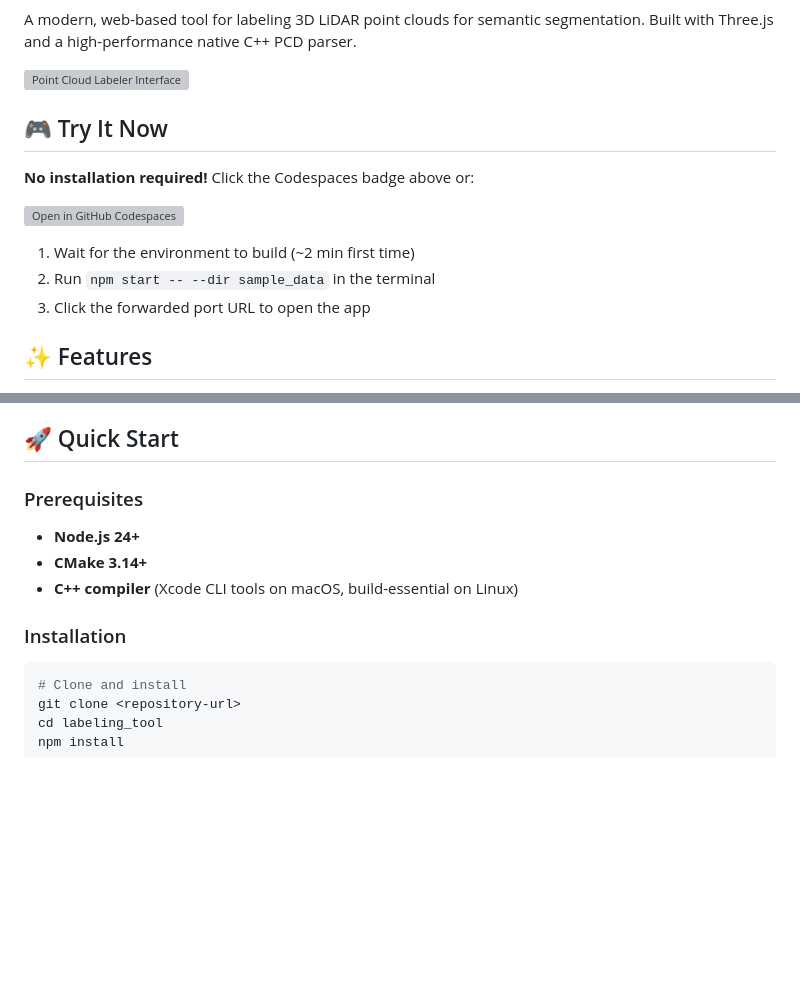
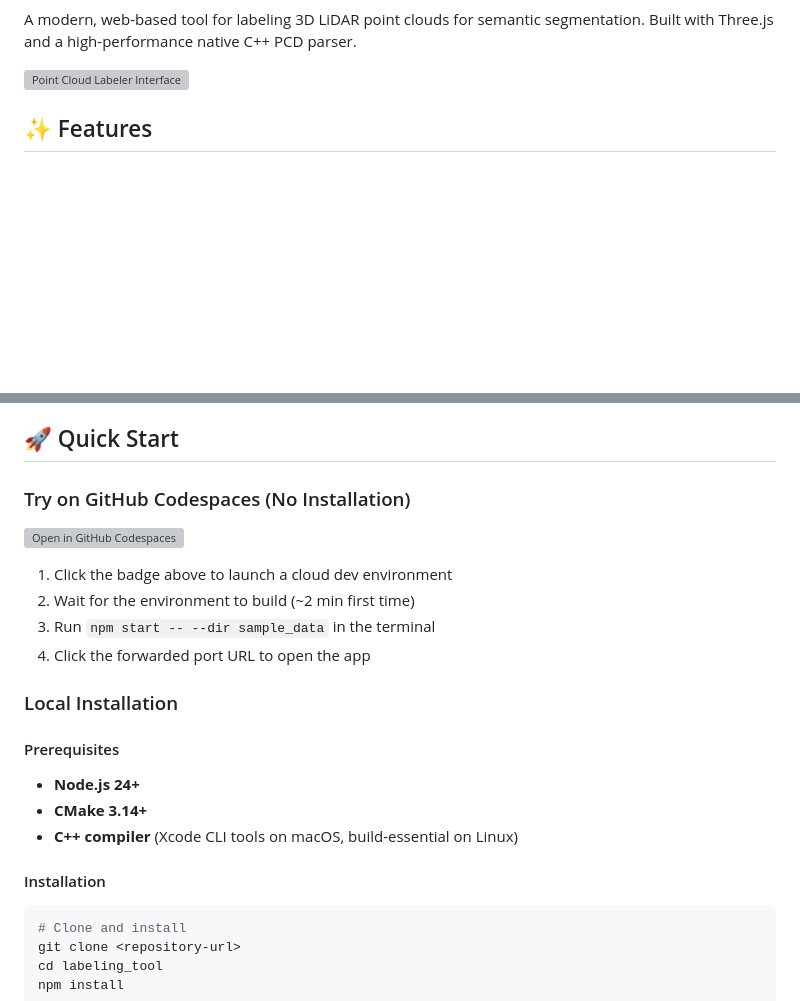
Before and after one commit to sddavis14/semantic-segmentation-cloud-labeler, a Markdown page: README.md, 2 parts joined by grey strips. GitHub-like rendering; blank space fills up the shorter version; grey boxes are pictures that could not be loaded.

Commit message:
Reorganize README: move Codespaces into Quick Start section

````diff
--- a/README.md
+++ b/README.md
@@ -7,16 +6,6 @@
 A modern, web-based tool for labeling 3D LiDAR point clouds for semantic segmentation. Built with Three.js and a high-performance native C++ PCD parser.
 
 ![Point Cloud Labeler Interface](screenshot.png)
-
-## 🎮 Try It Now
-
-**No installation required!** Click the Codespaces badge above or:
-
-[![Open in GitHub Codespaces](https://github.com/codespaces/badge.svg)](https://codespaces.new/sddavis14/semantic-segmentation-cloud-labeler)
-
-1. Wait for the environment to build (~2 min first time)
-2. Run `npm start -- --dir sample_data` in the terminal
-3. Click the forwarded port URL to open the app
 
 ## ✨ Features
 
@@ -31,13 +20,24 @@ A modern, web-based tool for labeling 3D LiDAR point clouds for semantic segment
 
 ## 🚀 Quick Start
 
-### Prerequisites
+### Try on GitHub Codespaces (No Installation)
+
+[![Open in GitHub Codespaces](https://github.com/codespaces/badge.svg)](https://codespaces.new/sddavis14/semantic-segmentation-cloud-labeler)
+
+1. Click the badge above to launch a cloud dev environment
+2. Wait for the environment to build (~2 min first time)
+3. Run `npm start -- --dir sample_data` in the terminal
+4. Click the forwarded port URL to open the app
+
+### Local Installation
+
+#### Prerequisites
 
 - **Node.js 24+**
 - **CMake 3.14+**
 - **C++ compiler** (Xcode CLI tools on macOS, build-essential on Linux)
 
-### Installation
+#### Installation
 
 ```bash
 # Clone and install
````
Also changed, not shown: other parts of README.md (+0 -1 lines).
